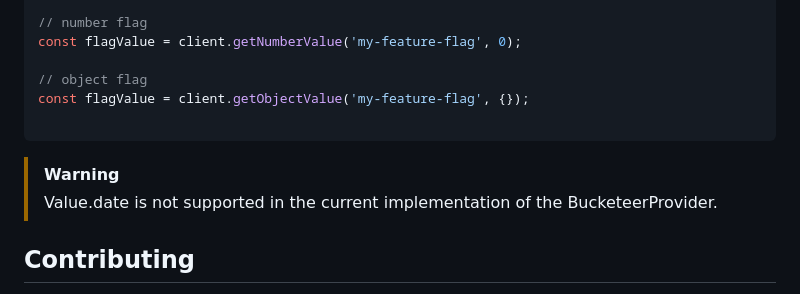
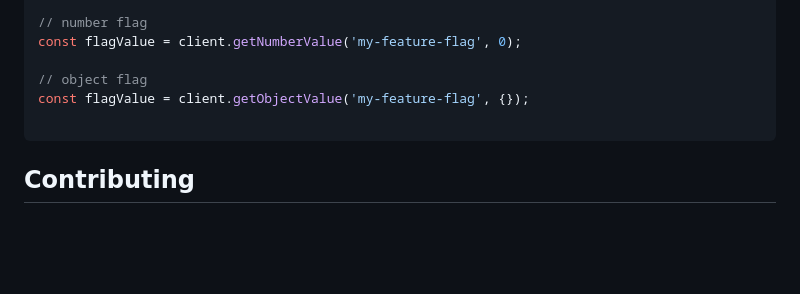
Before and after one commit to bucketeer-io/openfeature-js-client-sdk, a Markdown page: README.md, the part around the change. GitHub-like rendering; blank space fills up the shorter version.

````diff
--- a/README.md
+++ b/README.md
@@ -116,9 +116,6 @@ const flagValue = client.getObjectValue('my-feature-flag', {});
 
 ```
 
-> [!WARNING]
-> Value.date is not supported in the current implementation of the BucketeerProvider.
-
 ## Contributing
 
 We would ❤️ for you to contribute to Bucketeer and help improve it! Anyone can use and enjoy it!
````
